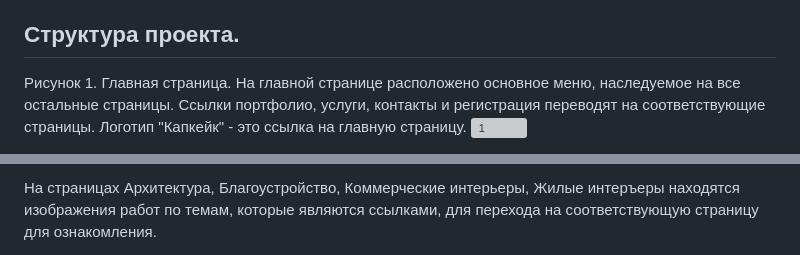
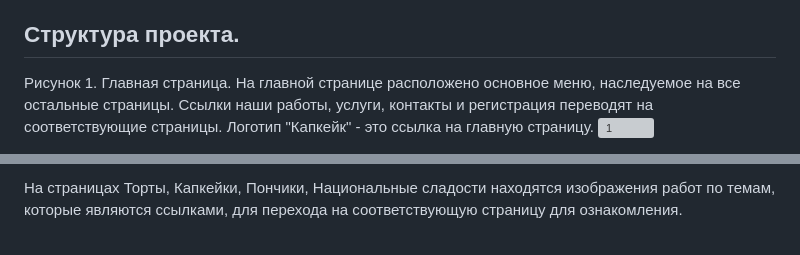
Before and after one commit to ArturMukhametshin/Diplom, a Markdown page: README.md, 2 parts joined by grey strips. Drawn GitHub-style; grey boxes are pictures that could not be loaded.

```diff
--- a/README.md
+++ b/README.md
@@ -248,6 +248,6 @@ FastAPI подходит для высокопроизводительных п
 В своём проекте я рассмотрю создание одного приложения с использованием Django, Flask и FastAPI. За идею я взял сайт-визитку для фирмы Candy Shop. Цель сайта – ознакомить людей, интересующихся кондитерскими изделиями, с работами фирмы.
 
 ## Структура проекта.
-Рисунок 1. Главная страница. На главной странице расположено основное меню, наследуемое на все остальные страницы. Ссылки портфолио, услуги, контакты и регистрация переводят на соответствующие страницы. Логотип "Капкейк" - это ссылка на главную страницу.
+Рисунок 1. Главная страница. На главной странице расположено основное меню, наследуемое на все остальные страницы. Ссылки наши работы, услуги, контакты и регистрация переводят на соответствующие страницы. Логотип "Капкейк" - это ссылка на главную страницу.
 ![1](https://github.com/ArturMukhametshin/Diplom/blob/master/Screenshots/Главная-страница.png)
 
@@ -269,4 +269,4 @@ FastAPI подходит для высокопроизводительных п
 
-На страницах Архитектура, Благоустройство, Коммерческие интерьеры, Жилые интеръеры находятся изображения работ по темам, которые являются ссылками, для перехода на соответствующую страницу для ознакомления.
+На страницах Торты, Капкейки, Пончики, Национальные сладости находятся изображения работ по темам, которые являются ссылками, для перехода на соответствующую страницу для ознакомления.
 
 Рисунок 7.  Услуги.
```
Also changed, not shown: other parts of README.md (+13 -13 lines).
